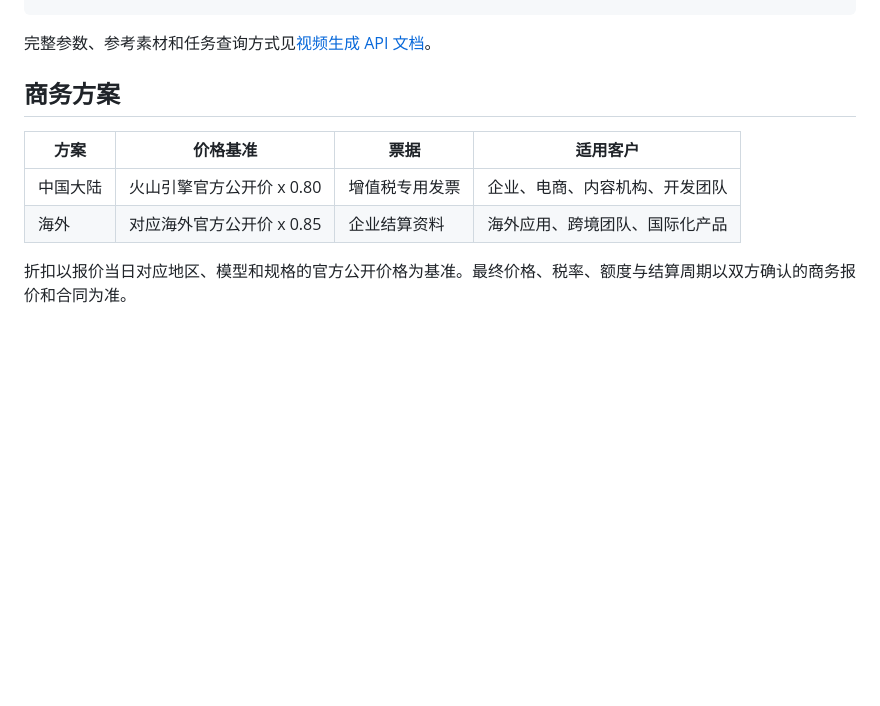
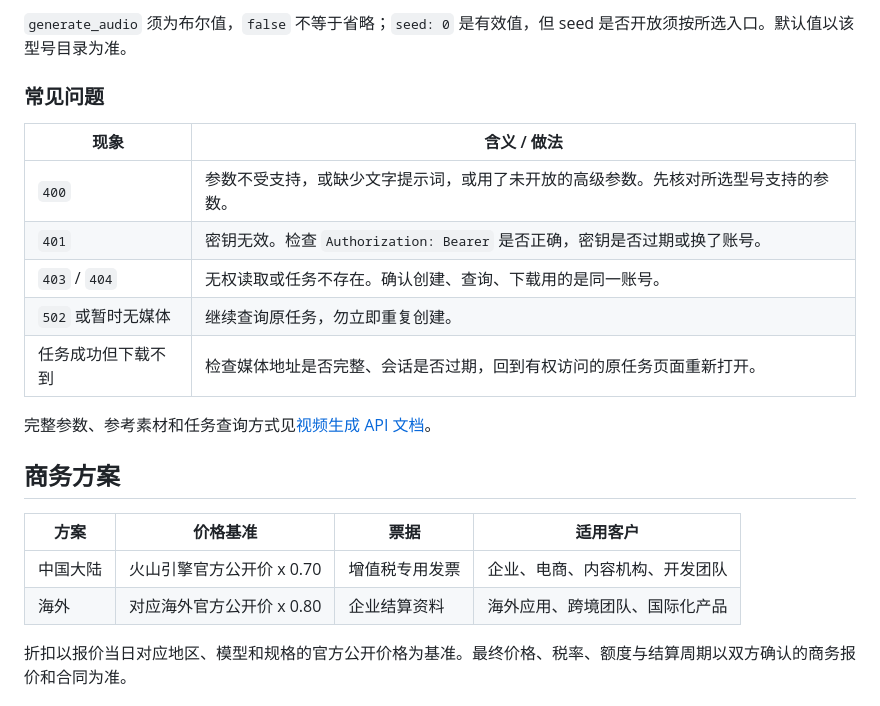
Before and after one commit to quanzedong-cell/seedance-2-api, a Markdown page: README.md, the part around one of its changes. Rendered like a GitHub page; blank space fills up the shorter version.

```diff
--- a/README.md
+++ b/README.md
@@ -27,3 +94,14 @@ curl -X POST 'https://zexitongxue.com/v1/videos' \
+`generate_audio` 须为布尔值，`false` 不等于省略；`seed: 0` 是有效值，但 seed 是否开放须按所选入口。默认值以该型号目录为准。
+
+### 常见问题
+
+| 现象 | 含义 / 做法 |
+| --- | --- |
+| `400` | 参数不受支持，或缺少文字提示词，或用了未开放的高级参数。先核对所选型号支持的参数。 |
+| `401` | 密钥无效。检查 `Authorization: Bearer` 是否正确，密钥是否过期或换了账号。 |
+| `403` / `404` | 无权读取或任务不存在。确认创建、查询、下载用的是同一账号。 |
+| `502` 或暂时无媒体 | 继续查询原任务，勿立即重复创建。 |
+| 任务成功但下载不到 | 检查媒体地址是否完整、会话是否过期，回到有权访问的原任务页面重新打开。 |
 
 完整参数、参考素材和任务查询方式见[视频生成 API 文档](https://zexitongxue.com/docs/video-api.html?utm_source=github&utm_medium=repository&utm_campaign=seedance2_api)。
 
@@ -31,8 +109,8 @@ curl -X POST 'https://zexitongxue.com/v1/videos' \
 
 | 方案 | 价格基准 | 票据 | 适用客户 |
 | --- | --- | --- | --- |
-| 中国大陆 | 火山引擎官方公开价 x 0.80 | 增值税专用发票 | 企业、电商、内容机构、开发团队 |
-| 海外 | 对应海外官方公开价 x 0.85 | 企业结算资料 | 海外应用、跨境团队、国际化产品 |
+| 中国大陆 | 火山引擎官方公开价 x 0.70 | 增值税专用发票 | 企业、电商、内容机构、开发团队 |
+| 海外 | 对应海外官方公开价 x 0.80 | 企业结算资料 | 海外应用、跨境团队、国际化产品 |
 
 折扣以报价当日对应地区、模型和规格的官方公开价格为基准。最终价格、税率、额度与结算周期以双方确认的商务报价和合同为准。
 
```
Also changed, not shown: other parts of README.md (+71 -4 lines).
